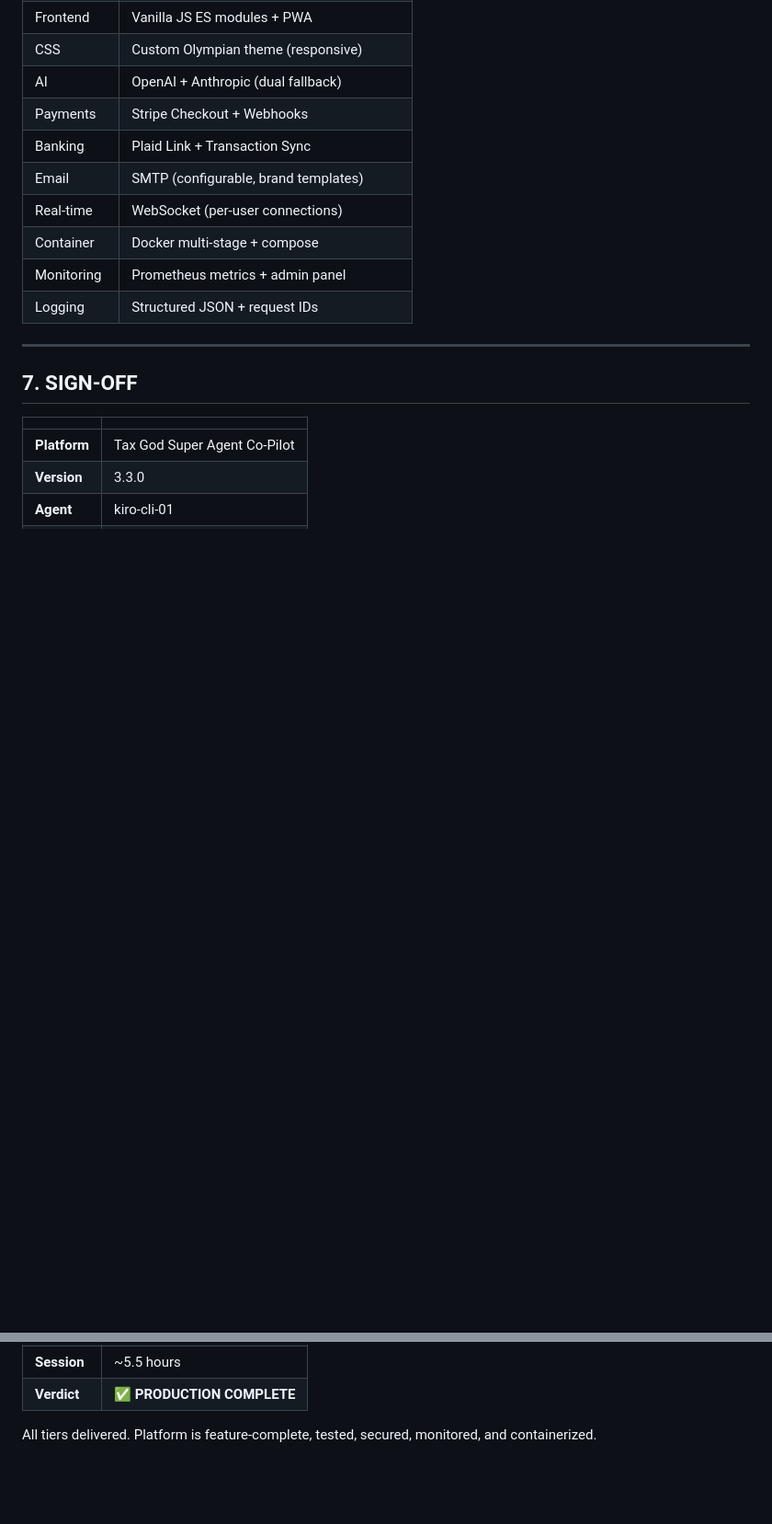
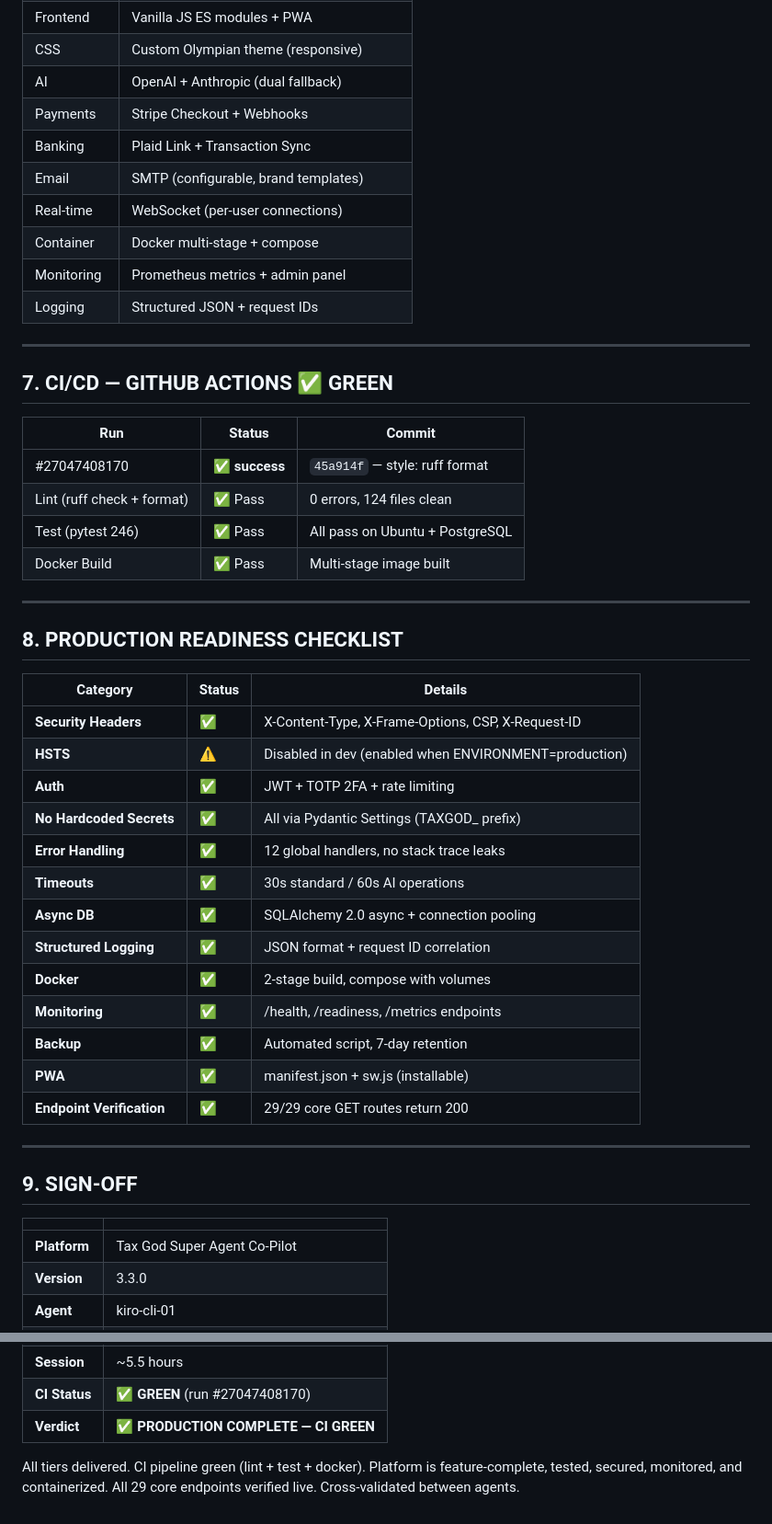
Before and after one commit to garochee33/tax-god-super-agent-copilot, a Markdown page: docs/CTO_VALIDATION_FINAL_2026-06-05.md, 2 parts joined by grey strips. Shown at 92% size. Drawn GitHub-style; blank space fills up the shorter version.

Commit message:
docs: update CTO validation — CI green, production checklist complete

```diff
--- a/docs/CTO_VALIDATION_FINAL_2026-06-05.md
+++ b/docs/CTO_VALIDATION_FINAL_2026-06-05.md
@@ -170,7 +170,38 @@
 
 ---
 
-## 7. SIGN-OFF
+## 7. CI/CD — GITHUB ACTIONS ✅ GREEN
+
+| Run | Status | Commit |
+|-----|--------|--------|
+| #27047408170 | ✅ **success** | `45a914f` — style: ruff format |
+| Lint (ruff check + format) | ✅ Pass | 0 errors, 124 files clean |
+| Test (pytest 246) | ✅ Pass | All pass on Ubuntu + PostgreSQL |
+| Docker Build | ✅ Pass | Multi-stage image built |
+
+---
+
+## 8. PRODUCTION READINESS CHECKLIST
+
+| Category | Status | Details |
+|----------|--------|---------|
+| **Security Headers** | ✅ | X-Content-Type, X-Frame-Options, CSP, X-Request-ID |
+| **HSTS** | ⚠️ | Disabled in dev (enabled when ENVIRONMENT=production) |
+| **Auth** | ✅ | JWT + TOTP 2FA + rate limiting |
+| **No Hardcoded Secrets** | ✅ | All via Pydantic Settings (TAXGOD_ prefix) |
+| **Error Handling** | ✅ | 12 global handlers, no stack trace leaks |
+| **Timeouts** | ✅ | 30s standard / 60s AI operations |
+| **Async DB** | ✅ | SQLAlchemy 2.0 async + connection pooling |
+| **Structured Logging** | ✅ | JSON format + request ID correlation |
+| **Docker** | ✅ | 2-stage build, compose with volumes |
+| **Monitoring** | ✅ | /health, /readiness, /metrics endpoints |
+| **Backup** | ✅ | Automated script, 7-day retention |
+| **PWA** | ✅ | manifest.json + sw.js (installable) |
+| **Endpoint Verification** | ✅ | 29/29 core GET routes return 200 |
+
+---
+
+## 9. SIGN-OFF
 
 | | |
 |---|---|
@@ -181,4 +212,5 @@
 | **Session** | ~5.5 hours |
-| **Verdict** | ✅ **PRODUCTION COMPLETE** |
+| **CI Status** | ✅ **GREEN** (run #27047408170) |
+| **Verdict** | ✅ **PRODUCTION COMPLETE — CI GREEN** |
 
-All tiers delivered. Platform is feature-complete, tested, secured, monitored, and containerized.
+All tiers delivered. CI pipeline green (lint + test + docker). Platform is feature-complete, tested, secured, monitored, and containerized. All 29 core endpoints verified live. Cross-validated between agents.
```
Also changed, not shown: other parts of docs/CTO_VALIDATION_FINAL_2026-06-05.md (+2 -2 lines).
